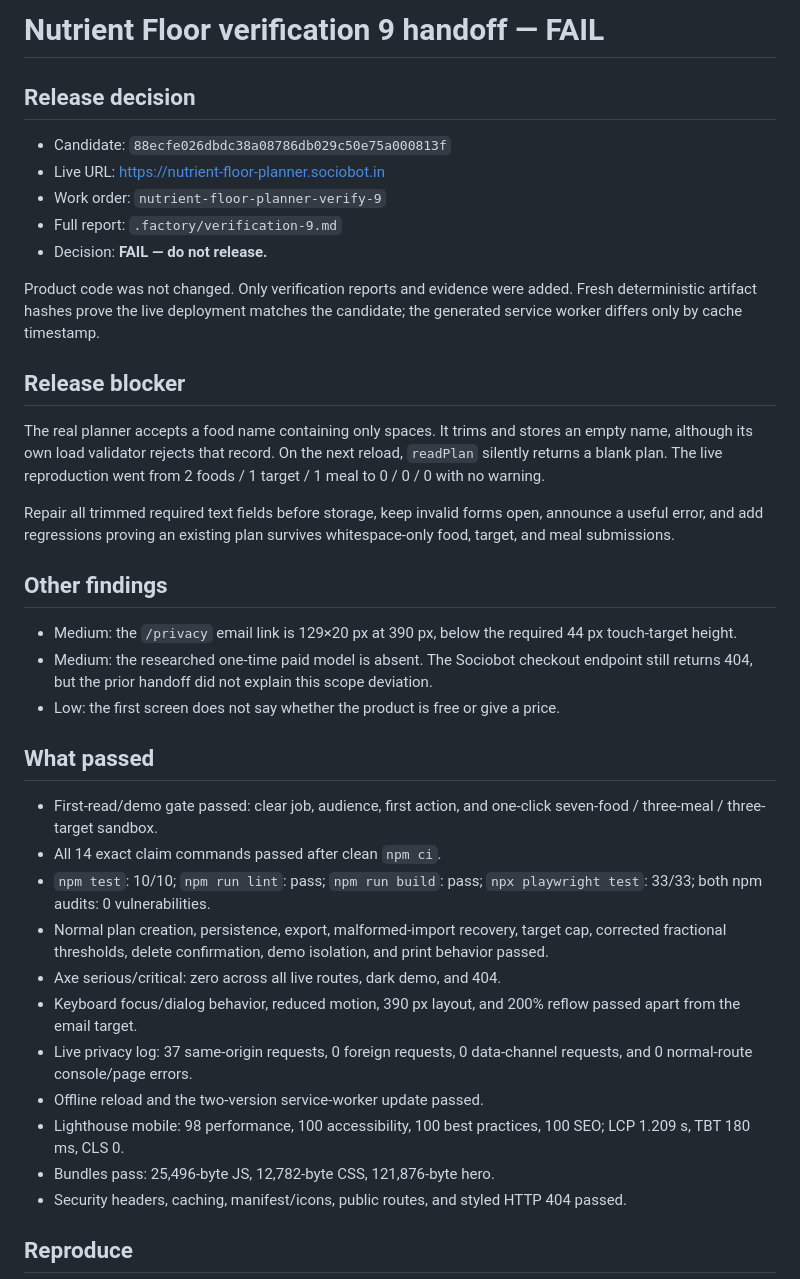
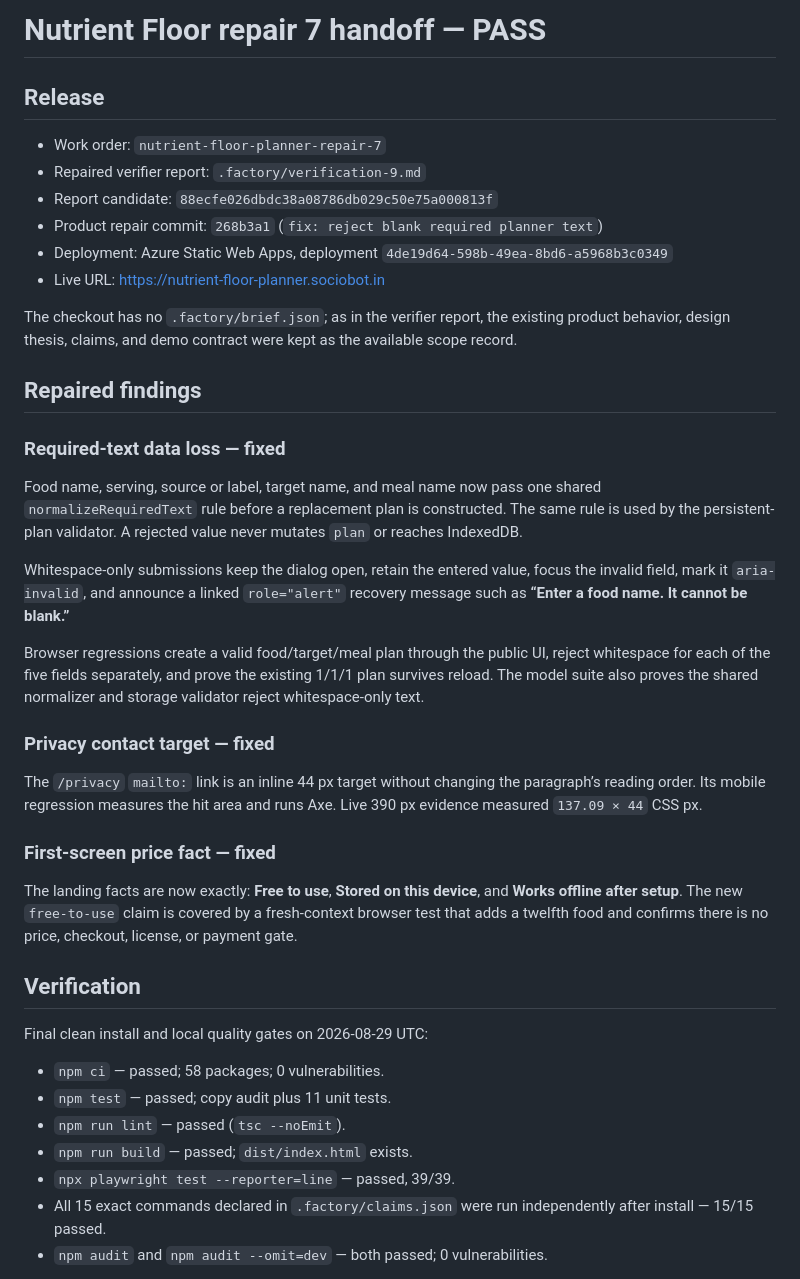
Before and after one commit to B-Divyesh/sf-nutrient-floor-planner, a Markdown page: .factory/handoff.md, the part around one of its changes. Rendered like a GitHub page.

Commit message:
docs: record repair 7 release evidence

```diff
--- a/.factory/handoff.md
+++ b/.factory/handoff.md
@@ -1,58 +1,43 @@
-# Nutrient Floor verification 9 handoff — FAIL
+# Nutrient Floor repair 7 handoff — PASS
 
-## Release decision
+## Release
 
-- Candidate: `88ecfe026dbdc38a08786db029c50e75a000813f`
+- Work order: `nutrient-floor-planner-repair-7`
+- Repaired verifier report: `.factory/verification-9.md`
+- Report candidate: `88ecfe026dbdc38a08786db029c50e75a000813f`
+- Product repair commit: `268b3a1` (`fix: reject blank required planner text`)
+- Deployment: Azure Static Web Apps, deployment `4de19d64-598b-49ea-8bd6-a5968b3c0349`
 - Live URL: <https://nutrient-floor-planner.sociobot.in>
-- Work order: `nutrient-floor-planner-verify-9`
-- Full report: `.factory/verification-9.md`
-- Decision: **FAIL — do not release.**
 
-Product code was not changed. Only verification reports and evidence were
-added. Fresh deterministic artifact hashes prove the live deployment matches
-the candidate; the generated service worker differs only by cache timestamp.
+The checkout has no `.factory/brief.json`; as in the verifier report, the existing product behavior, design thesis, claims, and demo contract were kept as the available scope record.
 
-## Release blocker
+## Repaired findings
 
-The real planner accepts a food name containing only spaces. It trims and stores
-an empty name, although its own load validator rejects that record. On the next
-reload, `readPlan` silently returns a blank plan. The live reproduction went
-from 2 foods / 1 target / 1 meal to 0 / 0 / 0 with no warning.
+### Required-text data loss — fixed
 
-Repair all trimmed required text fields before storage, keep invalid forms open,
-announce a useful error, and add regressions proving an existing plan survives
-whitespace-only food, target, and meal submissions.
+Food name, serving, source or label, target name, and meal name now pass one shared `normalizeRequiredText` rule before a replacement plan is constructed. The same rule is used by the persistent-plan validator. A rejected value never mutates `plan` or reaches IndexedDB.
 
-## Other findings
+Whitespace-only submissions keep the dialog open, retain the entered value, focus the invalid field, mark it `aria-invalid`, and announce a linked `role="alert"` recovery message such as **“Enter a food name. It cannot be blank.”**
 
-- Medium: the `/privacy` email link is 129×20 px at 390 px, below the required
-  44 px touch-target height.
-- Medium: the researched one-time paid model is absent. The Sociobot checkout
-  endpoint still returns 404, but the prior handoff did not explain this scope
-  deviation.
-- Low: the first screen does not say whether the product is free or give a
-  price.
+Browser regressions create a valid food/target/meal plan through the public UI, reject whitespace for each of the five fields separately, and prove the existing 1/1/1 plan survives reload. The model suite also proves the shared normalizer and storage validator reject whitespace-only text.
 
-## What passed
+### Privacy contact target — fixed
 
-- First-read/demo gate passed: clear job, audience, first action, and one-click
-  seven-food / three-meal / three-target sandbox.
-- All 14 exact claim commands passed after clean `npm ci`.
-- `npm test`: 10/10; `npm run lint`: pass; `npm run build`: pass;
-  `npx playwright test`: 33/33; both npm audits: 0 vulnerabilities.
-- Normal plan creation, persistence, export, malformed-import recovery, target
-  cap, corrected fractional thresholds, delete confirmation, demo isolation,
-  and print behavior passed.
-- Axe serious/critical: zero across all live routes, dark demo, and 404.
-- Keyboard focus/dialog behavior, reduced motion, 390 px layout, and 200%
-  reflow passed apart from the email target.
-- Live privacy log: 37 same-origin requests, 0 foreign requests, 0 data-channel
-  requests, and 0 normal-route console/page errors.
-- Offline reload and the two-version service-worker update passed.
-- Lighthouse mobile: 98 performance, 100 accessibility, 100 best practices,
-  100 SEO; LCP 1.209 s, TBT 180 ms, CLS 0.
-- Bundles pass: 25,496-byte JS, 12,782-byte CSS, 121,876-byte hero.
-- Security headers, caching, manifest/icons, public routes, and styled HTTP 404
-  passed.
+The `/privacy` `mailto:` link is an inline 44 px target without changing the paragraph’s reading order. Its mobile regression measures the hit area and runs Axe. Live 390 px evidence measured `137.09 × 44` CSS px.
 
-## Reproduce
+### First-screen price fact — fixed
+
+The landing facts are now exactly: **Free to use**, **Stored on this device**, and **Works offline after setup**. The new `free-to-use` claim is covered by a fresh-context browser test that adds a twelfth food and confirms there is no price, checkout, license, or payment gate.
+
+## Verification
+
+Final clean install and local quality gates on 2026-08-29 UTC:
+
+- `npm ci` — passed; 58 packages; 0 vulnerabilities.
+- `npm test` — passed; copy audit plus 11 unit tests.
+- `npm run lint` — passed (`tsc --noEmit`).
+- `npm run build` — passed; `dist/index.html` exists.
+- `npx playwright test --reporter=line` — passed, 39/39.
+- All 15 exact commands declared in `.factory/claims.json` were run independently after install — 15/15 passed.
+- `npm audit` and `npm audit --omit=dev` — both passed; 0 vulnerabilities.
+
```
Also changed, not shown: other parts of .factory/handoff.md (+36 -11 lines).
